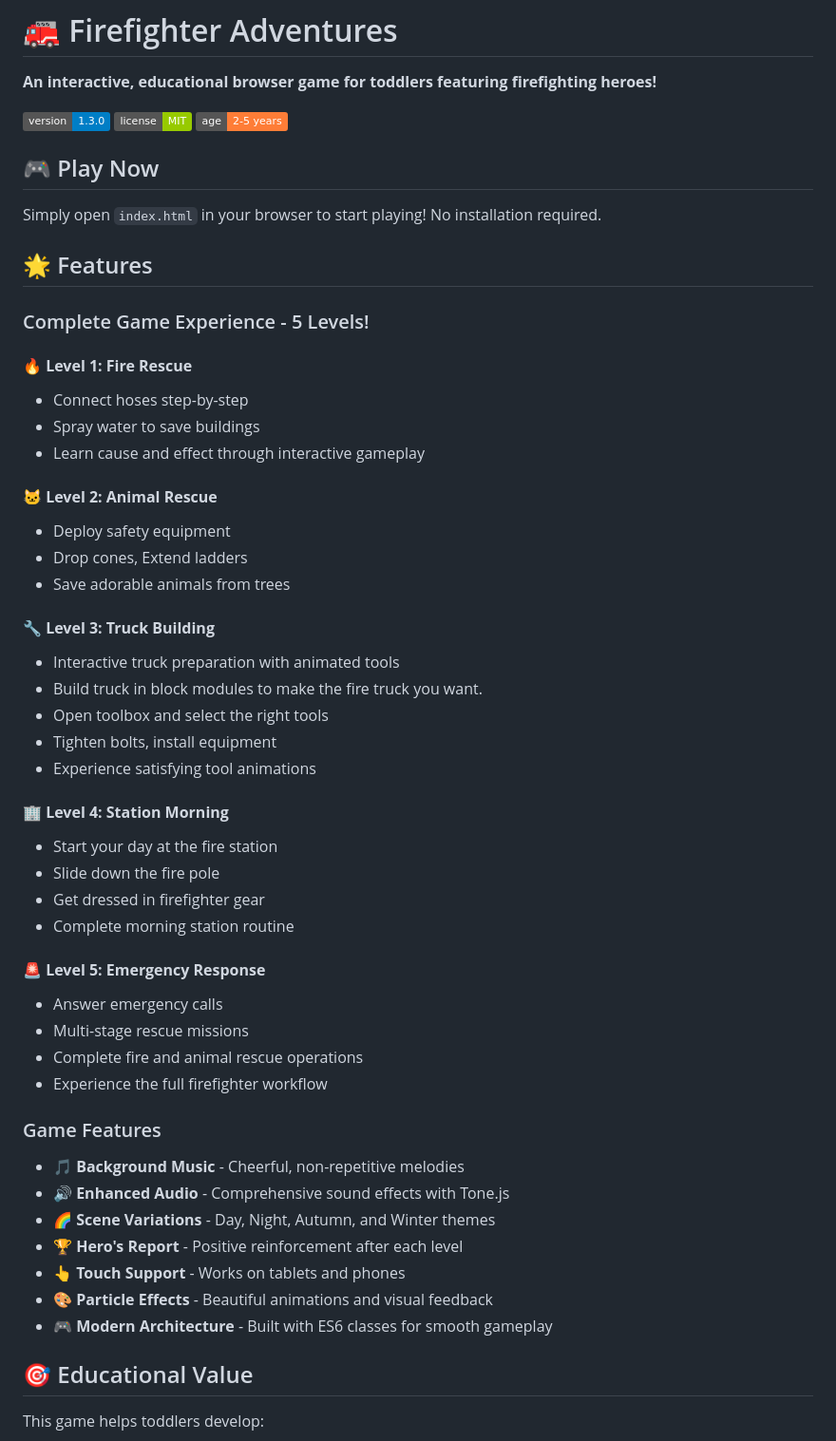
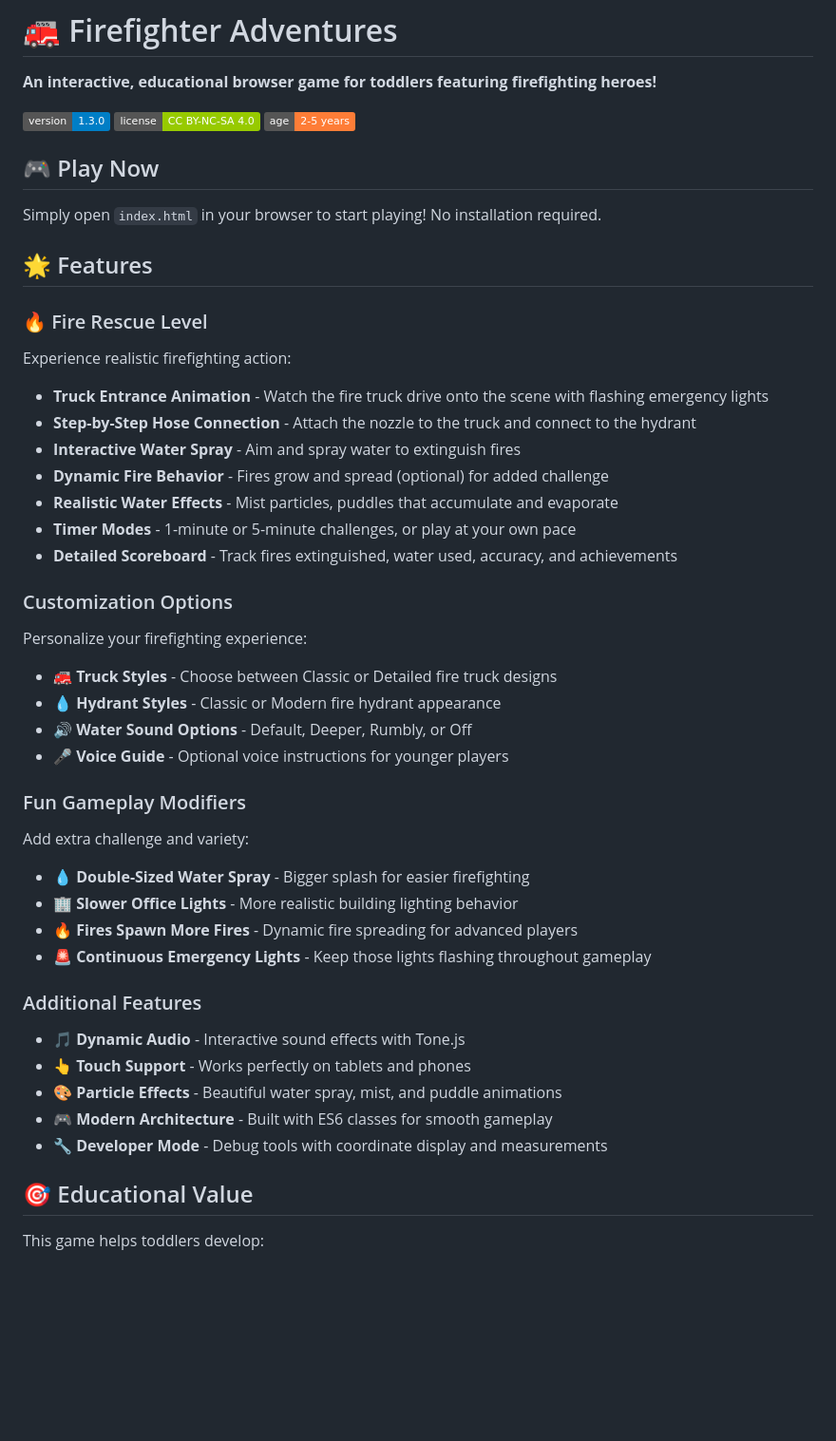
Before and after one commit to ennywnad/firefighters, a Markdown page: README.md, the part around one of its changes. Shown at 95% size. Rendered like a GitHub page; badges without logos; blank space fills up the shorter version.

```diff
--- a/README.md
+++ b/README.md
@@ -3,7 +3,7 @@
 **An interactive, educational browser game for toddlers featuring firefighting heroes!**
 
 [![Version](https://img.shields.io/badge/version-1.3.0-blue.svg)]()
-[![License](https://img.shields.io/badge/license-MIT-green.svg)]()
+[![License](https://img.shields.io/badge/license-CC%20BY--NC--SA%204.0-green.svg)](https://creativecommons.org/licenses/by-nc-sa/4.0/)
 [![Age](https://img.shields.io/badge/age-2--5%20years-orange.svg)]()
 
 ## 🎮 Play Now
@@ -12,45 +12,39 @@ Simply open `index.html` in your browser to start playing! No installation requi
 
 ## 🌟 Features
 
-### Complete Game Experience - 5 Levels!
+### 🔥 Fire Rescue Level
 
-#### 🔥 **Level 1: Fire Rescue**
-- Connect hoses step-by-step
-- Spray water to save buildings
-- Learn cause and effect through interactive gameplay
+Experience realistic firefighting action:
+- **Truck Entrance Animation** - Watch the fire truck drive onto the scene with flashing emergency lights
+- **Step-by-Step Hose Connection** - Attach the nozzle to the truck and connect to the hydrant
+- **Interactive Water Spray** - Aim and spray water to extinguish fires
+- **Dynamic Fire Behavior** - Fires grow and spread (optional) for added challenge
+- **Realistic Water Effects** - Mist particles, puddles that accumulate and evaporate
+- **Timer Modes** - 1-minute or 5-minute challenges, or play at your own pace
+- **Detailed Scoreboard** - Track fires extinguished, water used, accuracy, and achievements
 
-#### 🐱 **Level 2: Animal Rescue**
-- Deploy safety equipment
-- Drop cones, Extend ladders
-- Save adorable animals from trees
+### Customization Options
 
-#### 🔧 **Level 3: Truck Building**
-- Interactive truck preparation with animated tools
-- Build truck in block modules to make the fire truck you want.
-- Open toolbox and select the right tools
-- Tighten bolts, install equipment
-- Experience satisfying tool animations
+Personalize your firefighting experience:
+- 🚒 **Truck Styles** - Choose between Classic or Detailed fire truck designs
+- 💧 **Hydrant Styles** - Classic or Modern fire hydrant appearance
+- 🔊 **Water Sound Options** - Default, Deeper, Rumbly, or Off
+- 🎤 **Voice Guide** - Optional voice instructions for younger players
 
-#### 🏢 **Level 4: Station Morning**
-- Start your day at the fire station
-- Slide down the fire pole
-- Get dressed in firefighter gear
-- Complete morning station routine
+### Fun Gameplay Modifiers
 
-#### 🚨 **Level 5: Emergency Response**
-- Answer emergency calls
-- Multi-stage rescue missions
-- Complete fire and animal rescue operations
-- Experience the full firefighter workflow
+Add extra challenge and variety:
+- 💧 **Double-Sized Water Spray** - Bigger splash for easier firefighting
+- 🏢 **Slower Office Lights** - More realistic building lighting behavior
+- 🔥 **Fires Spawn More Fires** - Dynamic fire spreading for advanced players
+- 🚨 **Continuous Emergency Lights** - Keep those lights flashing throughout gameplay
 
-### Game Features
-- 🎵 **Background Music** - Cheerful, non-repetitive melodies
-- 🔊 **Enhanced Audio** - Comprehensive sound effects with Tone.js
-- 🌈 **Scene Variations** - Day, Night, Autumn, and Winter themes
-- 🏆 **Hero's Report** - Positive reinforcement after each level
-- 👆 **Touch Support** - Works on tablets and phones
-- 🎨 **Particle Effects** - Beautiful animations and visual feedback
+### Additional Features
+- 🎵 **Dynamic Audio** - Interactive sound effects with Tone.js
+- 👆 **Touch Support** - Works perfectly on tablets and phones
+- 🎨 **Particle Effects** - Beautiful water spray, mist, and puddle animations
 - 🎮 **Modern Architecture** - Built with ES6 classes for smooth gameplay
+- 🔧 **Developer Mode** - Debug tools with coordinate display and measurements
 
 ## 🎯 Educational Value
 
```
Also changed, not shown: other parts of README.md (+48 -25 lines).
